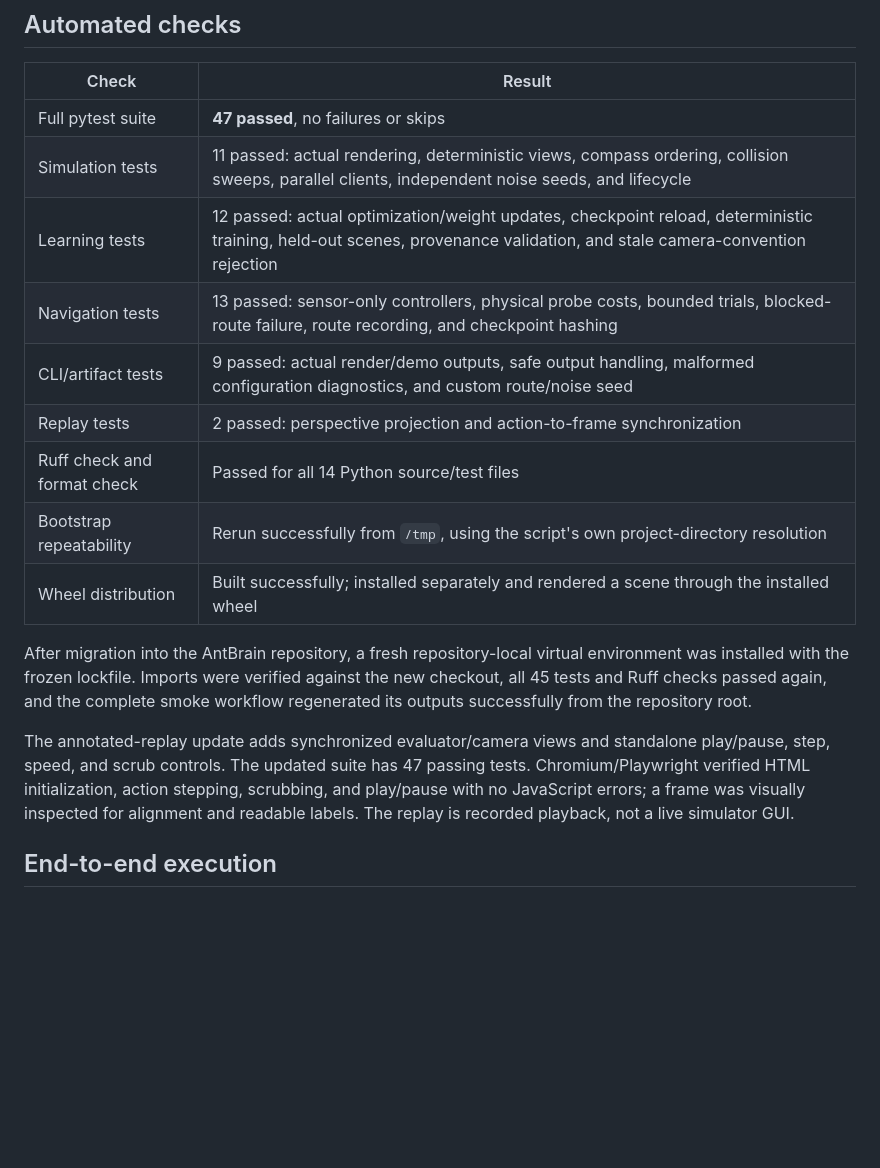
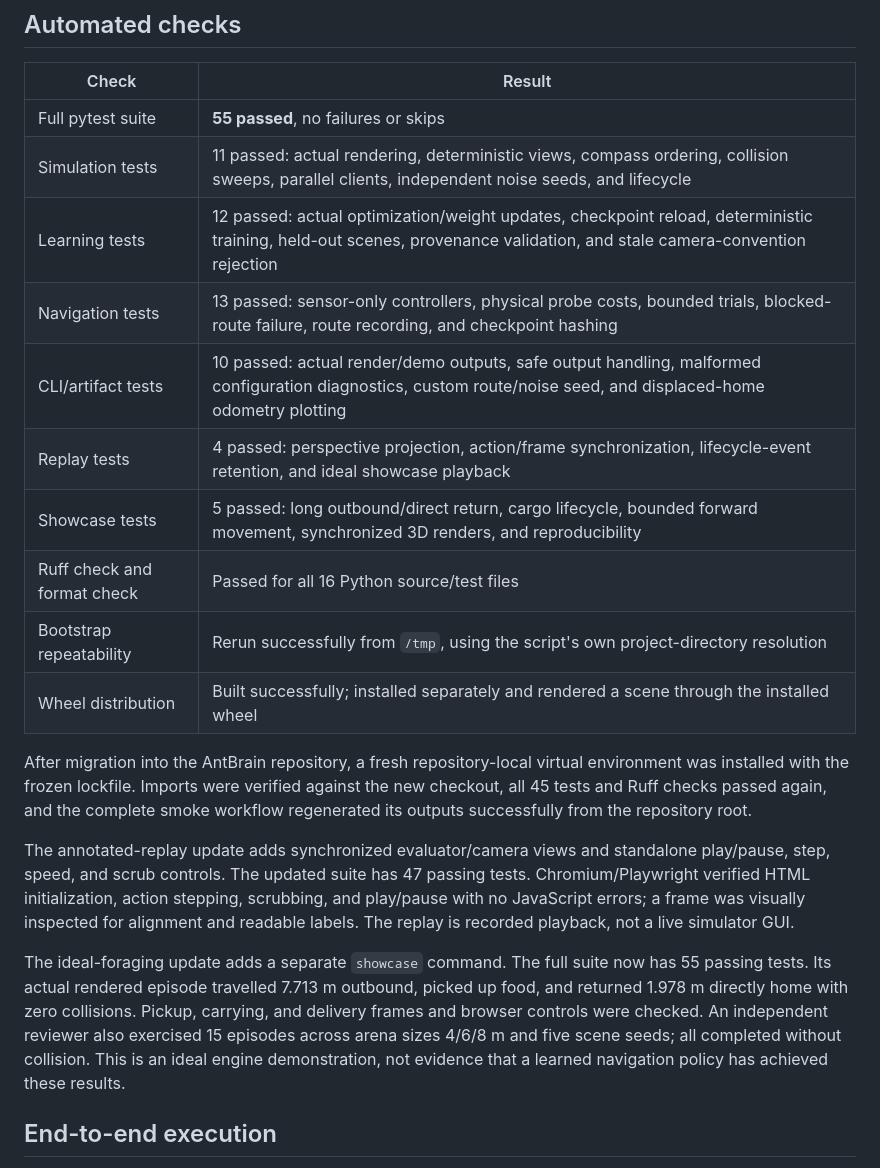
Before and after one commit to Mikop22/AntBrain, a Markdown page: docs/VALIDATION.md, the part around the change. Rendered like a GitHub page; blank space fills up the shorter version.

```diff
--- a/docs/VALIDATION.md
+++ b/docs/VALIDATION.md
@@ -6,19 +6,22 @@ Validated on 9 November 2026 in the cloud workspace, using Python 3.11.17, PyBul
 
 | Check | Result |
 | --- | --- |
-| Full pytest suite | **47 passed**, no failures or skips |
+| Full pytest suite | **55 passed**, no failures or skips |
 | Simulation tests | 11 passed: actual rendering, deterministic views, compass ordering, collision sweeps, parallel clients, independent noise seeds, and lifecycle |
 | Learning tests | 12 passed: actual optimization/weight updates, checkpoint reload, deterministic training, held-out scenes, provenance validation, and stale camera-convention rejection |
 | Navigation tests | 13 passed: sensor-only controllers, physical probe costs, bounded trials, blocked-route failure, route recording, and checkpoint hashing |
-| CLI/artifact tests | 9 passed: actual render/demo outputs, safe output handling, malformed configuration diagnostics, and custom route/noise seed |
-| Replay tests | 2 passed: perspective projection and action-to-frame synchronization |
-| Ruff check and format check | Passed for all 14 Python source/test files |
+| CLI/artifact tests | 10 passed: actual render/demo outputs, safe output handling, malformed configuration diagnostics, custom route/noise seed, and displaced-home odometry plotting |
+| Replay tests | 4 passed: perspective projection, action/frame synchronization, lifecycle-event retention, and ideal showcase playback |
+| Showcase tests | 5 passed: long outbound/direct return, cargo lifecycle, bounded forward movement, synchronized 3D renders, and reproducibility |
+| Ruff check and format check | Passed for all 16 Python source/test files |
 | Bootstrap repeatability | Rerun successfully from `/tmp`, using the script's own project-directory resolution |
 | Wheel distribution | Built successfully; installed separately and rendered a scene through the installed wheel |
 
 After migration into the AntBrain repository, a fresh repository-local virtual environment was installed with the frozen lockfile. Imports were verified against the new checkout, all 45 tests and Ruff checks passed again, and the complete smoke workflow regenerated its outputs successfully from the repository root.
 
 The annotated-replay update adds synchronized evaluator/camera views and standalone play/pause, step, speed, and scrub controls. The updated suite has 47 passing tests. Chromium/Playwright verified HTML initialization, action stepping, scrubbing, and play/pause with no JavaScript errors; a frame was visually inspected for alignment and readable labels. The replay is recorded playback, not a live simulator GUI.
+
+The ideal-foraging update adds a separate `showcase` command. The full suite now has 55 passing tests. Its actual rendered episode travelled 7.713 m outbound, picked up food, and returned 1.978 m directly home with zero collisions. Pickup, carrying, and delivery frames and browser controls were checked. An independent reviewer also exercised 15 episodes across arena sizes 4/6/8 m and five scene seeds; all completed without collision. This is an ideal engine demonstration, not evidence that a learned navigation policy has achieved these results.
 
 ## End-to-end execution
 
```
Also changed, not shown: README.md (+9 -1 lines), docs/ARCHITECTURE.md (+2 -0 lines), docs/SHOWCASE.md (added, +23 -0 lines), docs/assets/arena.png, docs/assets/probing-baseline.gif (added), docs/assets/trajectory.png, 8 other files.
